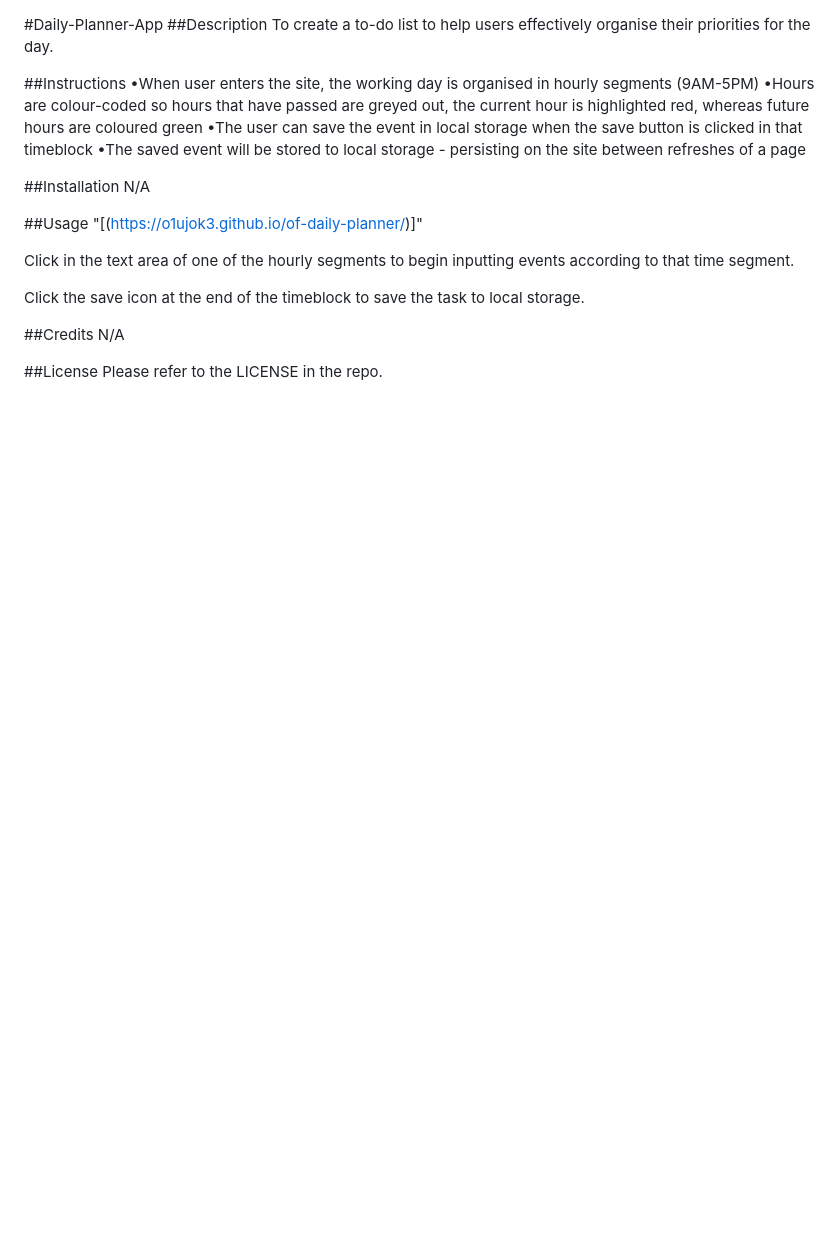
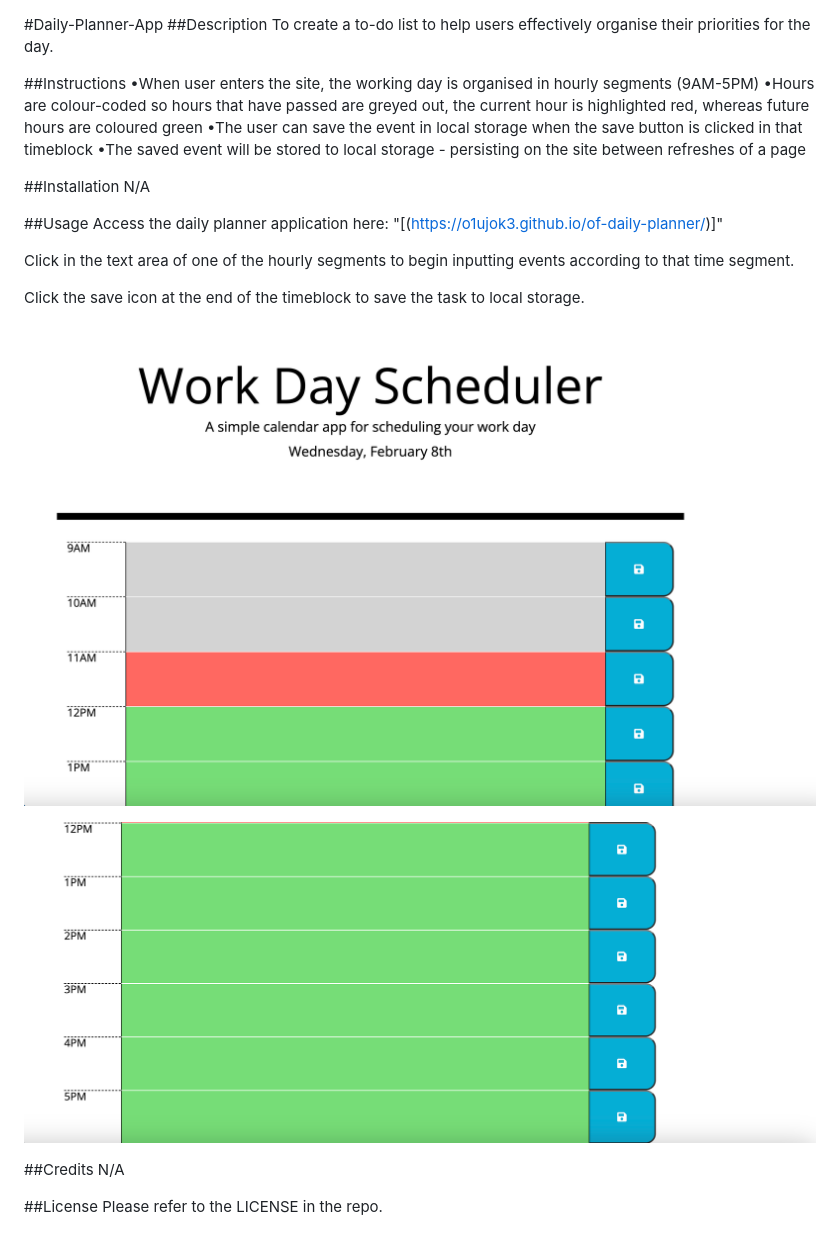
Before and after one commit to o1ujok3/of-daily-planner, a Markdown page: README.md, the part around the change. Rendered like a GitHub page; pictures changed too: Screenshot 2023-02-08 at 11.45.23.png (added), Screenshot 2023-02-08 at 11.45.35.png (added); blank space fills up the shorter version.

Commit message:
screenshots of daily planner added to readme file

```diff
--- a/README.md
+++ b/README.md
@@ -12,11 +12,15 @@ To create a to-do list to help users effectively organise their priorities for t
 N/A
 
 ##Usage
-"[(https://o1ujok3.github.io/of-daily-planner/)]"
+Access the daily planner application here: "[(https://o1ujok3.github.io/of-daily-planner/)]"
 
 Click in the text area of one of the hourly segments to begin inputting events according to that time segment.
 
 Click the save icon at the end of the timeblock to save the task to local storage.
+
+![Alt text](./Screenshot%202023-02-08%20at%2011.45.23.png)
+
+![Alt text](./Screenshot%202023-02-08%20at%2011.45.35.png)
 
 ##Credits
 N/A
```
